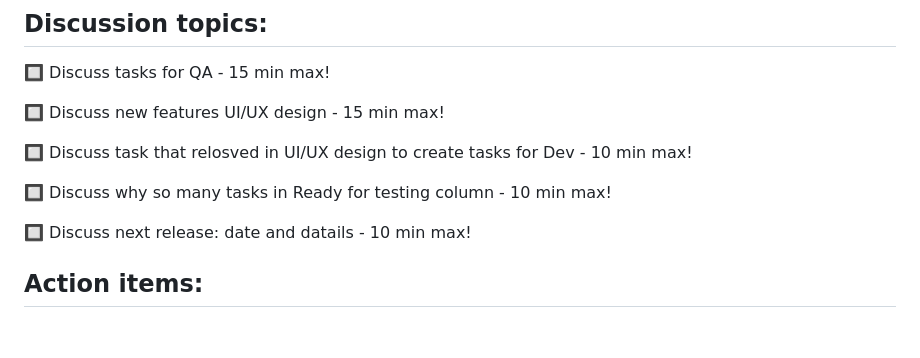
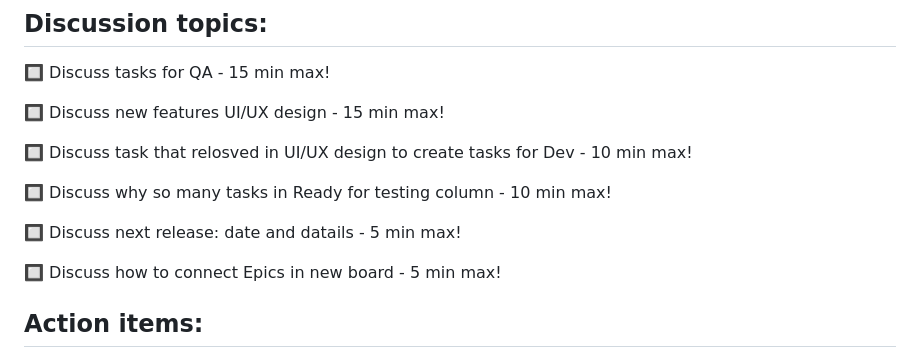
Before and after one commit to scholokov/qax-portal-2, a Markdown page: Meeting notes/Meeting notes 08.02.23.md, the part around the change. Drawn GitHub-style; blank space fills up the shorter version.

```diff
--- a/Meeting notes/Meeting notes 08.02.23.md
+++ b/Meeting notes/Meeting notes 08.02.23.md
@@ -10,7 +10,9 @@
 
 :black_square_button: Discuss why so many tasks in Ready for testing column - 10 min max!
 
-:black_square_button: Discuss next release: date and datails - 10 min max!
+:black_square_button: Discuss next release: date and datails - 5 min max!
+
+:black_square_button: Discuss how to connect Epics in new board - 5 min max!
 
 ## Action items:
 
```
